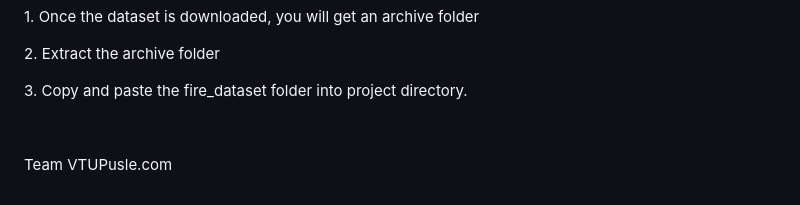
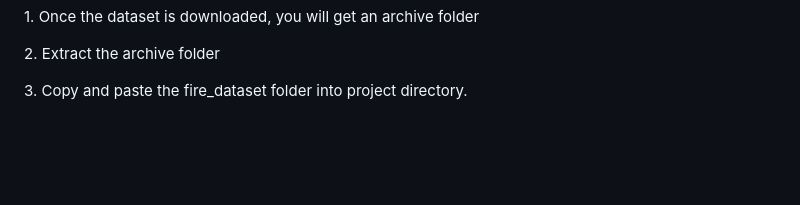
Before and after one commit to Ashutoshchaubey553/Ai-human-detection-in-fire, a Markdown page: Instructions.md, the part around the change. Drawn GitHub-style; blank space fills up the shorter version.

Commit message:
Remove Team VTUPusle.com from Instructions.md

```diff
--- a/Instructions.md
+++ b/Instructions.md
@@ -188,9 +188,3 @@ Dataset Link: https://www.kaggle.com/datasets/phylake1337/fire-dataset
 2\. Extract the archive folder
 
 3\. Copy and paste the fire\_dataset folder into project directory.
-
-
-
-
-
-Team VTUPusle.com
```
